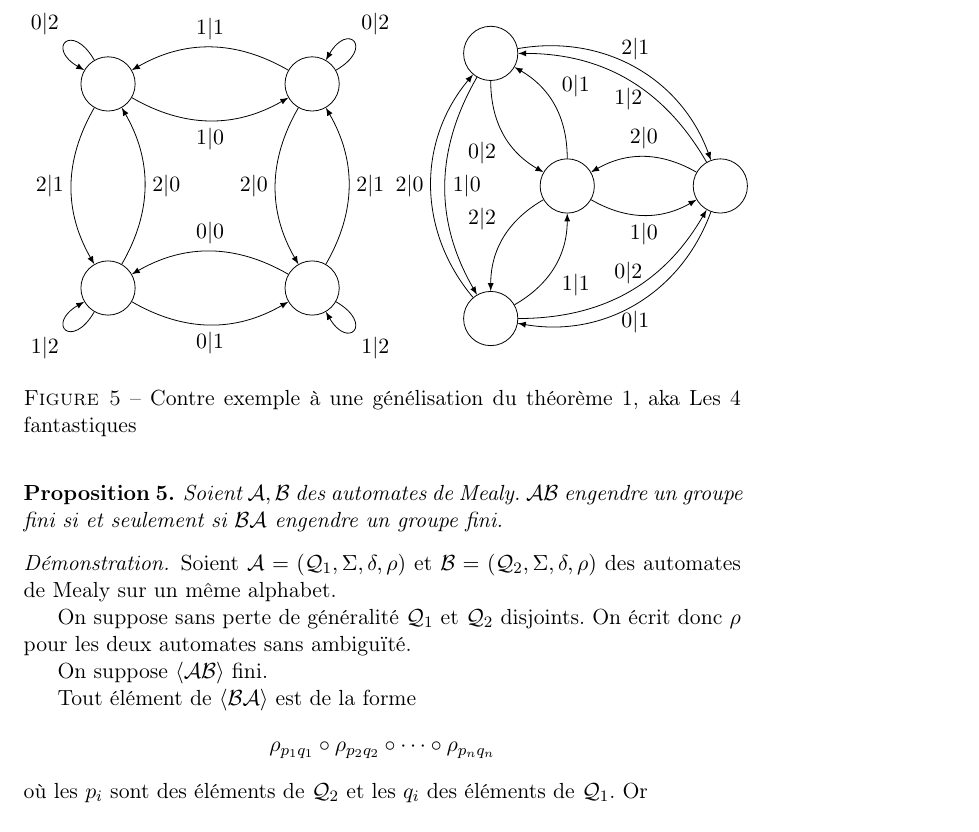
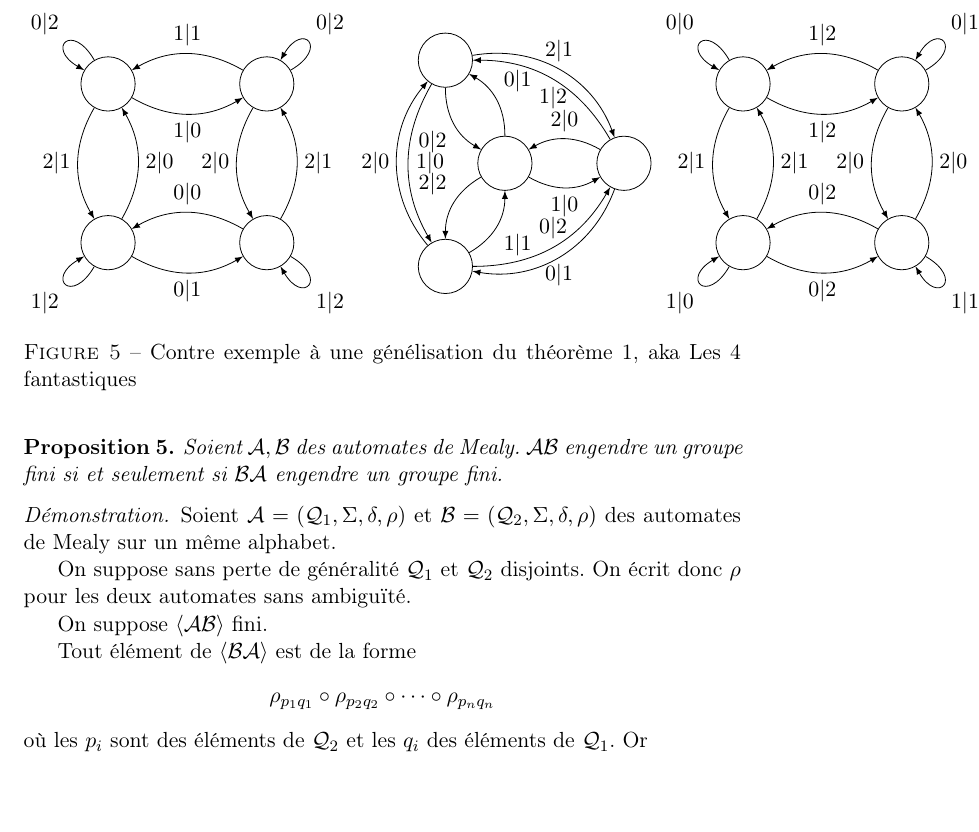
Before and after one commit to Peaupote/mealy-automate, a LaTeX paper (rapport/project.tex): part of page 5 of 11, cut so that both start at the same text, the shorter picture padded with empty space. Compiled offline with pdfLaTeX.

Commit message:
fantastiques 3

```diff
--- a/rapport/project.tex
+++ b/rapport/project.tex
@@ -210,12 +210,12 @@ Ce théorème ne se généralise pas aux biréversibles en général.
 
 \begin{center}
   \begin{figure}[h]
-    \begin{tikzpicture}[scale=0.9]
+    \begin{tikzpicture}[scale=0.7]
 
-    \coordinate (A) at (-9,-2);
-		\coordinate (B) at (-5,-2);
-		\coordinate (C) at (-5,2);
-		\coordinate (D) at (-9,2);
+    \coordinate (A) at (-10,-2);
+		\coordinate (B) at (-6,-2);
+		\coordinate (C) at (-6,2);
+		\coordinate (D) at (-10,2);
     \node[draw,circle,minimum width = 2.5em] (QA) at (A) {};
     \node[draw,circle,minimum width = 2.5em] (QB) at (B) {};
     \node[draw,circle,minimum width = 2.5em] (QC) at (C) {};
@@ -254,6 +254,27 @@ Ce théorème ne se généralise pas aux biréversibles en général.
     \draw[->,>=latex] (QD) to[bend left=40] node[midway, left]{$2|0$} (QC);
     \draw[->,>=latex] (QD) to[bend right] node[midway, above]{$0|2$} (QB);
     \draw[->,>=latex] (QB) to[bend left=40] node[midway, below]{$0|1$} (QD);
+
+    \coordinate (A) at (6,-2);
+		\coordinate (B) at (10,-2);
+		\coordinate (C) at (10,2);
+		\coordinate (D) at (6,2);
+    \node[draw,circle,minimum width = 2.5em] (QA) at (A) {};
+    \node[draw,circle,minimum width = 2.5em] (QB) at (B) {};
+    \node[draw,circle,minimum width = 2.5em] (QC) at (C) {};
+    \node[draw,circle,minimum width = 2.5em] (QD) at (D) {};
+    \draw[->,>=latex] (QA) to[out=240,in=210,looseness=8] node[midway, below left]{$1|0$} (QA);
+    \draw[->,>=latex] (QA) to[bend right] node[midway, below]{$0|2$} (QB);
+    \draw[->,>=latex] (QA) to[bend right] node[midway, right]{$2|1$} (QD);
+    \draw[->,>=latex] (QB) to[bend right] node[midway, above]{$0|2$} (QA);
+    \draw[->,>=latex] (QB) to[out=330, in=300, looseness=8] node[midway, below right]{$1|1$} (QB);
+    \draw[->,>=latex] (QB) to[bend right] node[midway, right]{$2|0$} (QC);
+    \draw[->,>=latex] (QC) to[bend right] node[midway, left]{$2|0$} (QB);
+    \draw[->,>=latex] (QC) to[out=30, in=60, looseness=8] node[midway, above right]{$0|1$} (QC);
+    \draw[->,>=latex] (QC) to[bend right] node[midway, above]{$1|2$} (QD);
+    \draw[->,>=latex] (QD) to[bend right] node[midway, left]{$2|1$} (QA);
+    \draw[->,>=latex] (QD) to[bend right] node[midway, below]{$1|2$} (QC);
+    \draw[->,>=latex] (QD) to[out=120, in=150, looseness=8] node[midway, above left]{$0|0$} (QD);
     \end{tikzpicture}
     \caption{Contre exemple à une génélisation du théorème \ref{thm:K}, aka Les 4 fantastiques}
   \end{figure}
```
